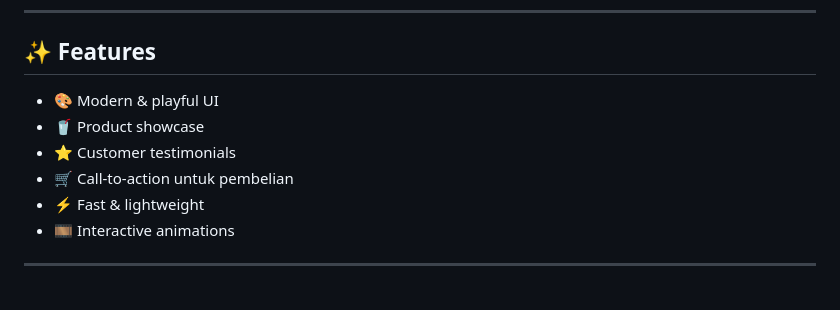
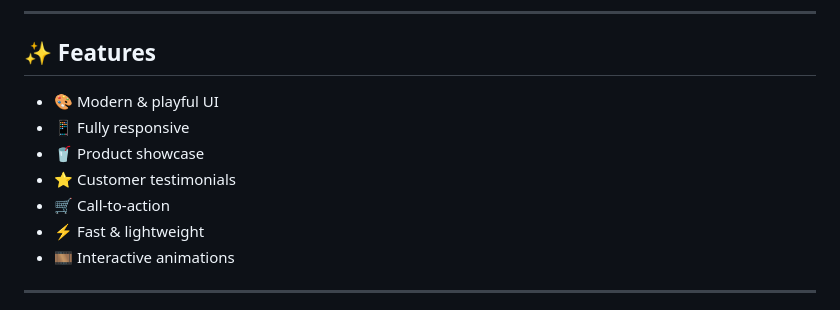
Before and after one commit to jefriananda/sruput, a Markdown page: README.md, the part around one of its changes. GitHub-like rendering.

```diff
--- a/README.md
+++ b/README.md
@@ -26,10 +26,11 @@ mengarahkan pengunjung menuju pembelian.
 
 ## ✨ Features
 
-- 🎨 Modern & playful UI <!-- - 📱 Fully responsive -->
+- 🎨 Modern & playful UI
+- 📱 Fully responsive
 - 🥤 Product showcase
 - ⭐ Customer testimonials
-- 🛒 Call-to-action untuk pembelian
+- 🛒 Call-to-action
 - ⚡ Fast & lightweight
 - 🎞️ Interactive animations
 
```
Also changed, not shown: other parts of README.md (+5 -5 lines), public/variant.png (added).
